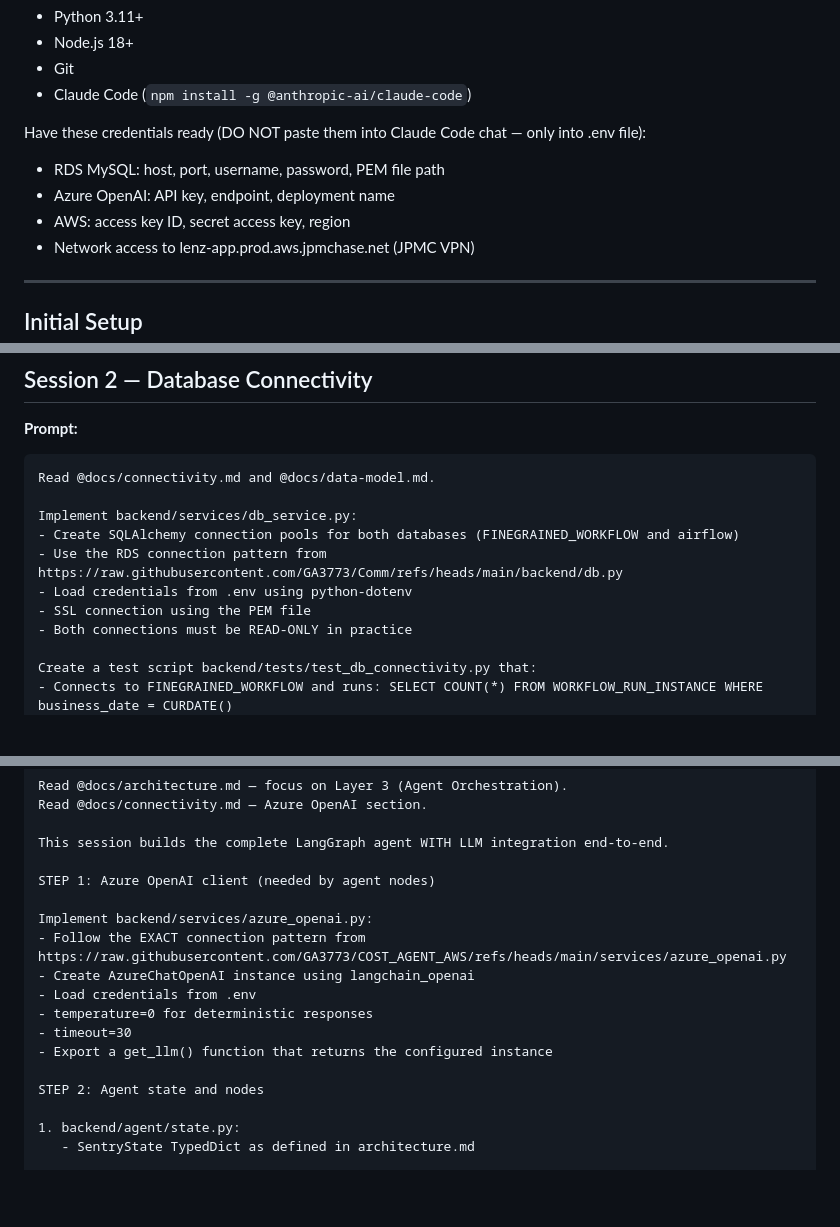
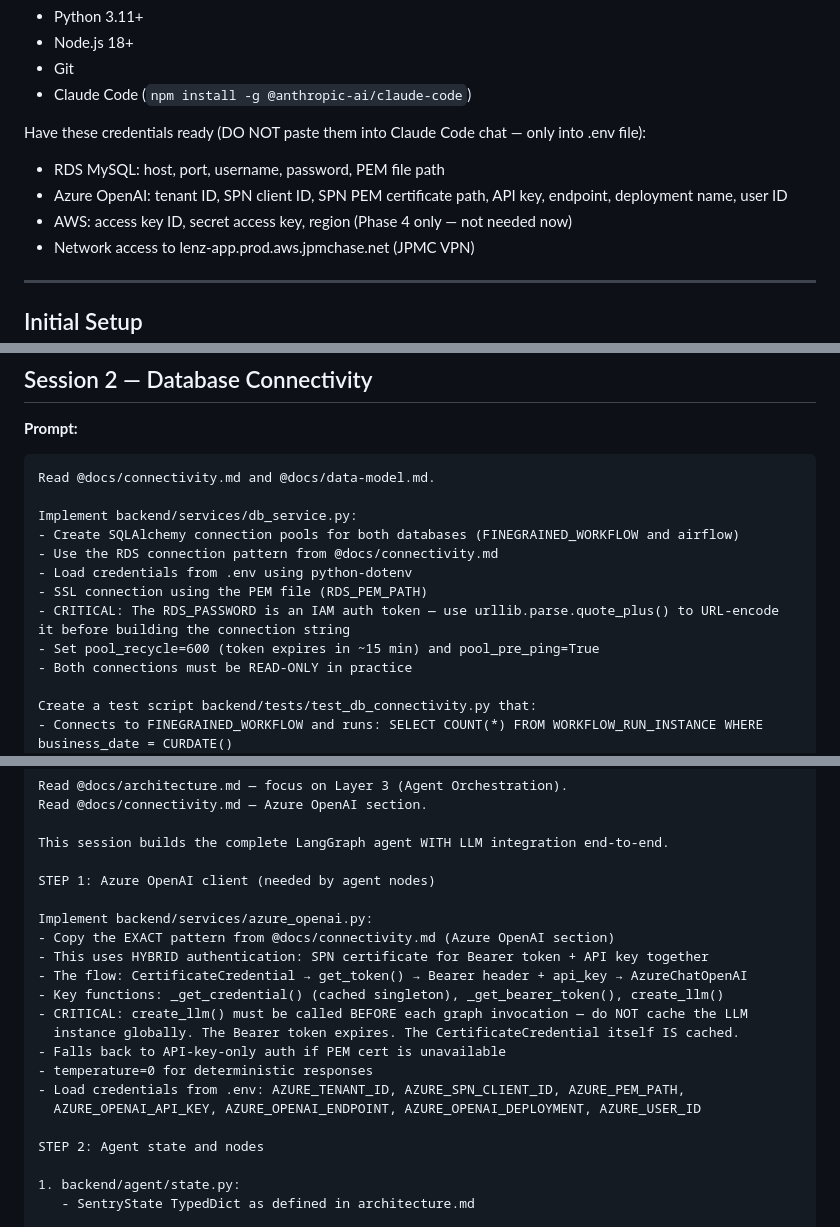
Before and after one commit to GA3773/SENTRY, a Markdown page: CLAUDE_CODE_INSTRUCTIONS.md, 3 parts joined by grey strips. GitHub-like rendering; blank space fills up the shorter version.

Commit message:
Update docs for hybrid Azure OpenAI auth and RDS IAM tokens
- CLAUDE.md: update LLM description to hybrid auth, add gotchas for
  create_llm() per-invocation and RDS IAM token handling
- CLAUDE_CODE_INSTRUCTIONS.md: update credential requirements, db_service
  instructions (quote_plus, pool_recycle), and azure_openai.py pattern
  to match hybrid SPN certificate + API key auth flow

Co-Authored-By: Claude Opus 4.6 <noreply@anthropic.com>

```diff
--- a/CLAUDE_CODE_INSTRUCTIONS.md
+++ b/CLAUDE_CODE_INSTRUCTIONS.md
@@ -10,8 +10,8 @@ Before starting, ensure you have installed:
 
 Have these credentials ready (DO NOT paste them into Claude Code chat — only into .env file):
 - RDS MySQL: host, port, username, password, PEM file path
-- Azure OpenAI: API key, endpoint, deployment name
-- AWS: access key ID, secret access key, region
+- Azure OpenAI: tenant ID, SPN client ID, SPN PEM certificate path, API key, endpoint, deployment name, user ID
+- AWS: access key ID, secret access key, region (Phase 4 only — not needed now)
 - Network access to lenz-app.prod.aws.jpmchase.net (JPMC VPN)
 
 ---
@@ -82,9 +82,11 @@ Read @docs/connectivity.md and @docs/data-model.md.
 
 Implement backend/services/db_service.py:
 - Create SQLAlchemy connection pools for both databases (FINEGRAINED_WORKFLOW and airflow)
-- Use the RDS connection pattern from https://raw.githubusercontent.com/GA3773/Comm/refs/heads/main/backend/db.py
+- Use the RDS connection pattern from @docs/connectivity.md
 - Load credentials from .env using python-dotenv
-- SSL connection using the PEM file
+- SSL connection using the PEM file (RDS_PEM_PATH)
+- CRITICAL: The RDS_PASSWORD is an IAM auth token — use urllib.parse.quote_plus() to URL-encode it before building the connection string
+- Set pool_recycle=600 (token expires in ~15 min) and pool_pre_ping=True
 - Both connections must be READ-ONLY in practice
 
 Create a test script backend/tests/test_db_connectivity.py that:
@@ -213,12 +215,16 @@ This session builds the complete LangGraph agent WITH LLM integration end-to-end
 STEP 1: Azure OpenAI client (needed by agent nodes)
 
 Implement backend/services/azure_openai.py:
-- Follow the EXACT connection pattern from https://raw.githubusercontent.com/GA3773/COST_AGENT_AWS/refs/heads/main/services/azure_openai.py
-- Create AzureChatOpenAI instance using langchain_openai
-- Load credentials from .env
+- Copy the EXACT pattern from @docs/connectivity.md (Azure OpenAI section)
+- This uses HYBRID authentication: SPN certificate for Bearer token + API key together
+- The flow: CertificateCredential → get_token() → Bearer header + api_key → AzureChatOpenAI
+- Key functions: _get_credential() (cached singleton), _get_bearer_token(), create_llm()
+- CRITICAL: create_llm() must be called BEFORE each graph invocation — do NOT cache the LLM
+  instance globally. The Bearer token expires. The CertificateCredential itself IS cached.
+- Falls back to API-key-only auth if PEM cert is unavailable
 - temperature=0 for deterministic responses
-- timeout=30
-- Export a get_llm() function that returns the configured instance
+- Load credentials from .env: AZURE_TENANT_ID, AZURE_SPN_CLIENT_ID, AZURE_PEM_PATH,
+  AZURE_OPENAI_API_KEY, AZURE_OPENAI_ENDPOINT, AZURE_OPENAI_DEPLOYMENT, AZURE_USER_ID
 
 STEP 2: Agent state and nodes
 
```
Also changed, not shown: other parts of CLAUDE_CODE_INSTRUCTIONS.md (+1 -1 lines), CLAUDE.md (+3 -1 lines).
